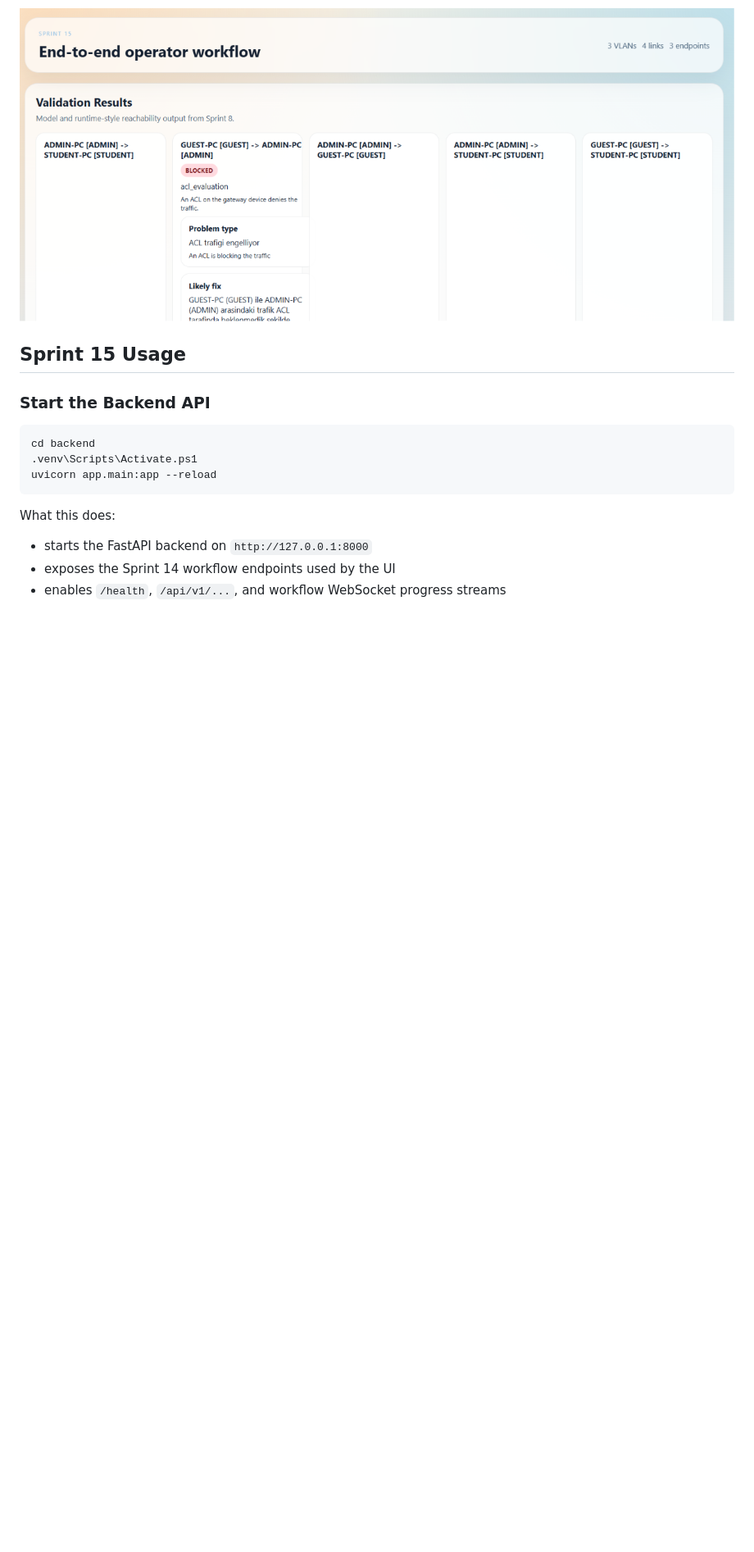
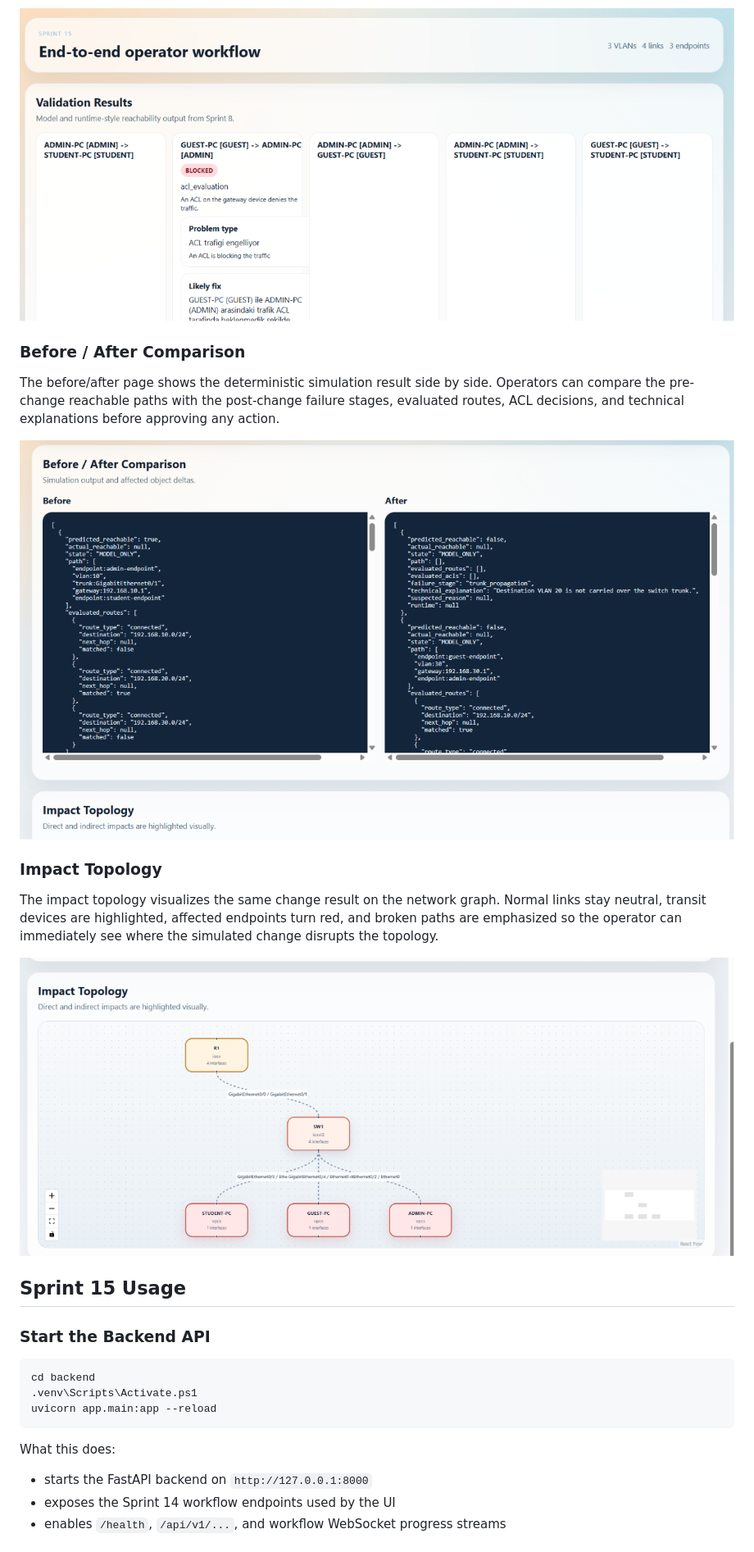
Before and after one commit to ogithup/gns3-automation-network-change-analysis, a Markdown page: README.md, the part around the change. Shown at 82% size. Drawn GitHub-style; pictures changed too: before-after-comparison-impact-topology.png (added), before-after-comparison.png (added); blank space fills up the shorter version.

Commit message:
Add impact topology UI updates and README screenshots

```diff
--- a/README.md
+++ b/README.md
@@ -1035,6 +1035,18 @@ The validation page displays model-based reachability outcomes and user-friendly
 
 ![Validation Results](validation-results.png)
 
+### Before / After Comparison
+
+The before/after page shows the deterministic simulation result side by side. Operators can compare the pre-change reachable paths with the post-change failure stages, evaluated routes, ACL decisions, and technical explanations before approving any action.
+
+![Before / After Comparison](before-after-comparison.png)
+
+### Impact Topology
+
+The impact topology visualizes the same change result on the network graph. Normal links stay neutral, transit devices are highlighted, affected endpoints turn red, and broken paths are emphasized so the operator can immediately see where the simulated change disrupts the topology.
+
+![Impact Topology](before-after-comparison-impact-topology.png)
+
 ## Sprint 15 Usage
 
 ### Start the Backend API
```
Also changed, not shown: 2 other files.
